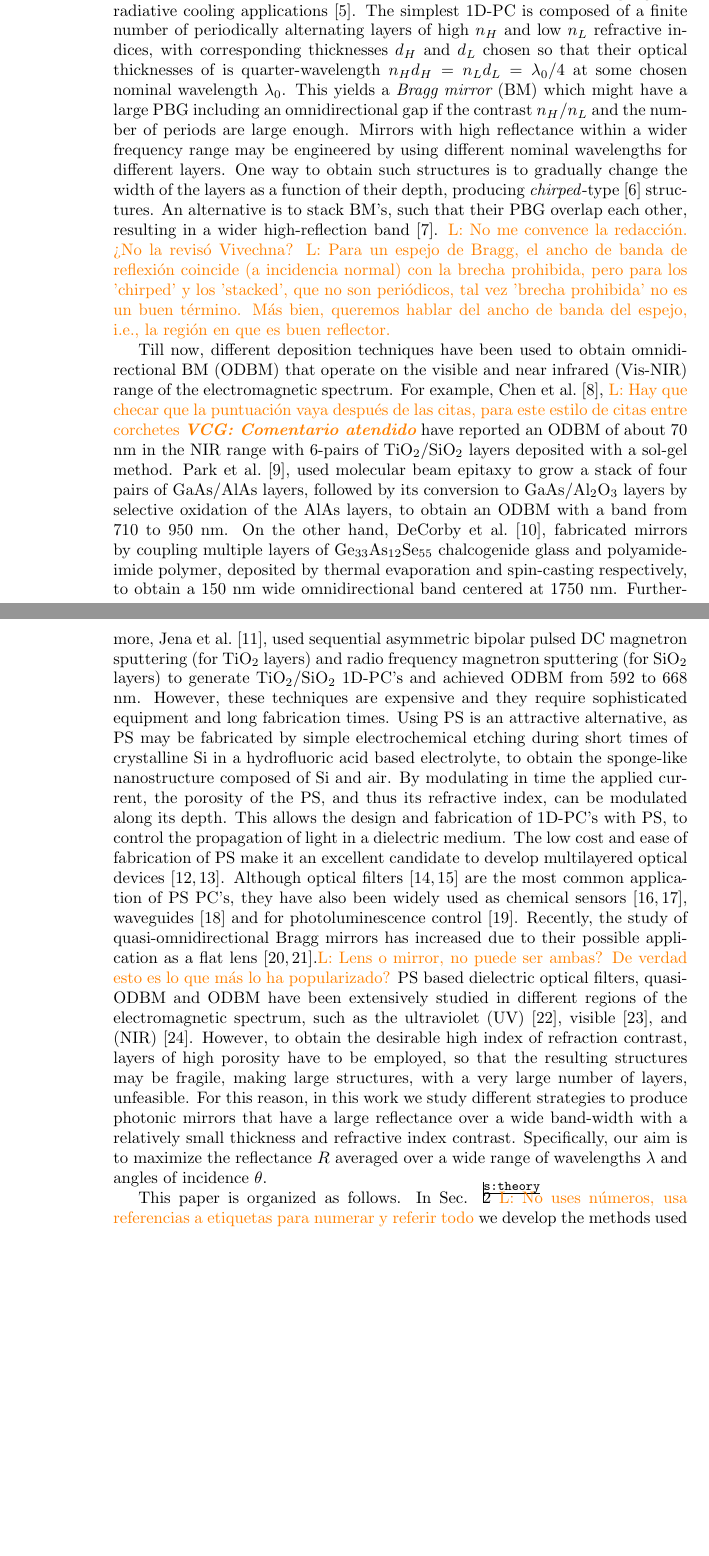
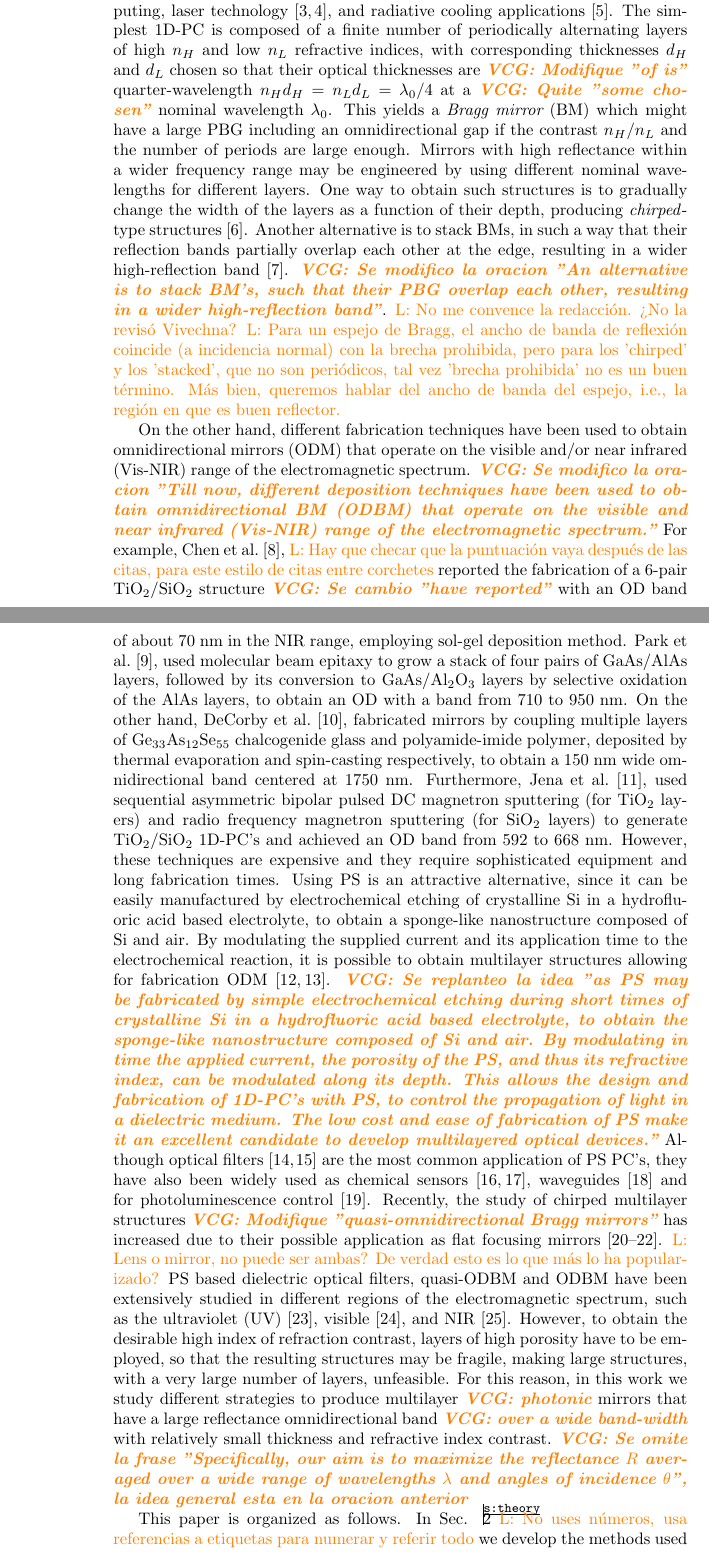
Before and after one commit to wlmb/PaperOptimizacion, a LaTeX paper (PaperVictor.tex): two parts of pages 2 and 3 of 17 before the commit and two parts of pages 2 and 3 of 18 after it, joined at a grey line, cut so that both start at the same text, the shorter picture padded with empty space. Compiled offline with pdfLaTeX.

Commit message:
Revise abstr

```diff
--- a/PaperVictor.tex
+++ b/PaperVictor.tex
@@ -92,8 +92,8 @@ laser technology \cite{Lopez2003,Masaya2010}, and radiative cooling applications
 of periodically alternating
 layers of high $n_{H}$ and low $n_{L}$ refractive indices, with
 corresponding thicknesses $d_H$ and $d_L$ chosen so that their optical
-thicknesses of is quarter-wavelength
-$n_{H}d_{H}=n_{L}d_{L}=\lambda_{0}/4$ at some chosen nominal
+thicknesses are \notaV{Modifique "of is"} quarter-wavelength
+$n_{H}d_{H}=n_{L}d_{L}=\lambda_{0}/4$ at a \notaV{Quite "some chosen"} nominal
 wavelength $\lambda_{0}$. This yields a {\em Bragg mirror} (BM)
 which might have a large PBG including an omnidirectional gap if the contrast $n_H/n_L$
 and the number of periods are large enough. Mirrors with high
@@ -101,10 +101,11 @@ reflectance within a wider frequency range may be engineered by
 using different nominal wavelengths for different layers.
 One way to obtain such structures is to gradually change the width of
 the layers as a function of their depth, producing
-\textit{chirped}-type \cite{Zipock1997}
-structures. An alternative is to stack BM's, such that their PBG
-overlap each other, resulting in a wider high-reflection band
-\cite{Xifre2009}.
+\textit{chirped}-type structures \cite{Zipock1997}.
+Another alternative is to stack BMs, in such a way that their reflection bands partially
+overlap each other at the edge, resulting in a wider high-reflection band \cite{Xifre2009}.
+\notaV{Se modifico la oracion "An alternative is to stack BM's, such that their PBG
+overlap each other, resulting in a wider high-reflection band"}.
 \notaL{No me convence la redacción. ¿No la revisó Vivechna?} \notaL{Para un
   espejo de Bragg, el ancho de banda de reflexión coincide (a incidencia normal)
   con la brecha prohibida, pero para los 'chirped' y los 'stacked',
@@ -112,28 +113,37 @@ overlap each other, resulting in a wider high-reflection band
   término. Más bien, queremos hablar del ancho de banda del espejo,
   i.e., la región en que es buen reflector.}
 
-Till now, different deposition techniques have been used to obtain omnidirectional
-BM (ODBM) that operate on the visible and near infrared (Vis-NIR) range of the
-electromagnetic spectrum. For example, Chen et al. \cite{Chen1999},
+On the other hand, different fabrication techniques have been used to obtain omnidirectional
+mirrors (ODM) that operate on the visible and/or near infrared (Vis-NIR) range of the
+electromagnetic spectrum. \notaV{Se modifico la oracion "Till now, different deposition
+techniques have been used to obtain omnidirectional BM (ODBM) that operate on
+the visible and near infrared (Vis-NIR) range of the electromagnetic spectrum."}
+For example, Chen et al. \cite{Chen1999},
 \notaL{Hay que checar que la puntuación vaya después de las citas,
-  para este estilo de citas entre corchetes} \notaV{Comentario atendido} have
-reported an ODBM of about 70 nm in the NIR range with 6-pairs  of
-TiO$_{2}$/SiO$_{2}$ layers deposited with a sol-gel method. Park et al. \cite{Park2003},
-used molecular beam epitaxy to grow a stack of four pairs of GaAs/AlAs layers,
-followed by its conversion to
-GaAs/Al$_{2}$O$_{3}$ layers by selective
-oxidation of the AlAs layers, to obtain an ODBM with a band from 710 to 950
-nm. On the other hand, DeCorby et al. \cite{DeCorby2005}, fabricated mirrors by
+  para este estilo de citas entre corchetes} reported the fabrication of a
+6-pair TiO$_{2}$/SiO$_{2}$ structure \notaV{Se cambio "have reported"} with
+ an OD band of about 70 nm in the NIR range, employing sol-gel deposition
+method. Park et al. \cite{Park2003}, used molecular beam epitaxy to
+grow a stack of four pairs of GaAs/AlAs layers, followed by its conversion to
+GaAs/Al$_{2}$O$_{3}$ layers by selective oxidation of the AlAs
+layers, to obtain an OD with a band from 710 to 950 nm.
+On the other hand, DeCorby et al. \cite{DeCorby2005}, fabricated mirrors by
 coupling multiple layers of Ge$_{33}$As$_{12}$Se$_{55}$ chalcogenide glass and
 polyamide-imide polymer, deposited by thermal evaporation and spin-casting
 respectively, to obtain a 150 nm wide omnidirectional band centered at
 1750 nm. Furthermore, Jena et al. \cite{Jena2019},
 used sequential asymmetric bipolar pulsed DC magnetron sputtering (for TiO$%
 _{2}$ layers) and radio frequency magnetron sputtering (for SiO$_{2}$
-layers) to generate TiO$_{2}$/SiO$_{2}$ 1D-PC's and achieved ODBM from
+layers) to generate TiO$_{2}$/SiO$_{2}$ 1D-PC's and achieved an OD band from
 592 to 668 nm. However, these techniques are expensive and they
 require sophisticated equipment and long fabrication times. Using PS
-is an attractive alternative, as PS may be fabricated by simple
+is an attractive alternative, since it can be easily manufactured by
+electrochemical etching of crystalline Si in a hydrofluoric
+acid based electrolyte, to obtain a sponge-like nanostructure composed
+of Si and air. By modulating the supplied current and its application
+time to the electrochemical reaction, it is possible to obtain
+multilayer structures allowing for fabrication ODM \cite{Xifre2015,Pavesi2000}.
+\notaV{Se replanteo la idea "as PS may be fabricated by simple
 electrochemical etching during short times of
 crystalline Si in a hydrofluoric acid based electrolyte, to obtain the
 sponge-like nanostructure composed of Si and air. By modulating in
@@ -142,28 +152,27 @@ refractive index, can be modulated
 along its depth. This allows the design and fabrication of 1D-PC's with PS, to
 control the propagation of light in a dielectric medium. The low cost and
 ease of fabrication of PS make it an excellent candidate to develop
-multilayered optical devices \cite{Xifre2015,Pavesi2000}.
+multilayered optical devices."}
 Although optical filters \cite{Estevez2009,Ariza2014} are the most common
 application of PS PC's, they have also been widely used as chemical
 sensors \cite{Giusseppe2011,Agarwal2018}, waveguides \cite{Hussel1997} and
 for photoluminescence control \cite{Antunez2014}. Recently, the study of
-quasi-omnidirectional Bragg mirrors has
-increased due to their possible application
-as a flat lens \cite{Kozar2017,Cheng2018}.\notaL{Lens o mirror, no
-  puede ser ambas? De verdad esto es lo que más lo ha popularizado?}
-PS based dielectric
-optical filters, quasi-ODBM and ODBM have been extensively studied in different
+chirped multilayer structures \notaV{Modifique "quasi-omnidirectional Bragg mirrors"} has
+increased due to their possible application as flat focusing mirrors \cite{Wu2021,Kozar2017,Cheng2018}.
+\notaL{Lens o mirror, no puede ser ambas? De verdad esto es lo que más lo ha popularizado?}
+PS based dielectric optical filters, quasi-ODBM and ODBM have been extensively studied in different
 regions of the electromagnetic spectrum, such as the ultraviolet (UV)
-\cite{Jimenez2020}, visible \cite{Ariza2012}, and (NIR)
-\cite{Bruyant2003}. However, to obtain the desirable high index of refraction
+\cite{Jimenez2020}, visible \cite{Ariza2012}, and NIR \cite{Bruyant2003}.
+However, to obtain the desirable high index of refraction
 contrast, layers of high porosity have to be employed, so that the
 resulting structures may be fragile, making large structures, with a
 very large number of layers, unfeasible. For this reason, in this work
-we study different strategies to produce photonic mirrors
-that have a large reflectance over a wide band-width with a relatively
-small thickness and refractive index contrast. Specifically, our aim
-is to maximize the reflectance $R$ averaged over a wide range of
-wavelengths $\lambda$ and angles of incidence $\theta$.
+we study different strategies to produce multilayer \notaV{photonic} mirrors
+that have a large reflectance omnidirectional band \notaV{over a wide band-width}
+with relatively small thickness and refractive index contrast.
+\notaV{Se omite la frase "Specifically, our aim is to maximize the
+reflectance $R$ averaged over a wide range of wavelengths $\lambda$
+and angles of incidence $\theta$", la idea general esta en la oracion anterior}
 
 This paper is organized as follows. In Sec. \ref{s:theory} \notaL{No uses números,
   usa referencias a etiquetas para numerar y referir todo} we develop the
```
Also changed, not shown: PaperVictor.tex (2 more changed lines).
